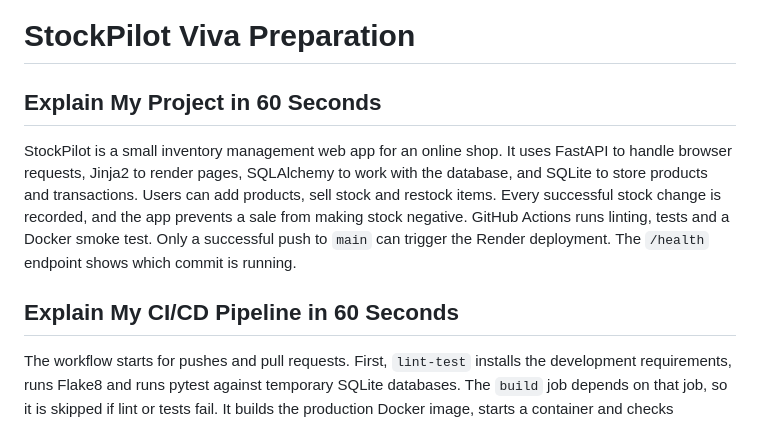
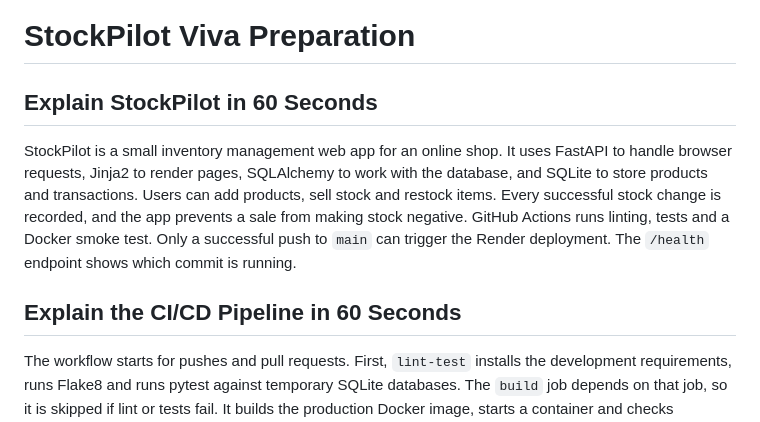
Before and after one commit to OJB456/stockpilot, a Markdown page: docs/viva-questions.md, the part around the change. Drawn GitHub-style.

```diff
--- a/docs/viva-questions.md
+++ b/docs/viva-questions.md
@@ -1,10 +1,10 @@
 # StockPilot Viva Preparation
 
-## Explain My Project in 60 Seconds
+## Explain StockPilot in 60 Seconds
 
 StockPilot is a small inventory management web app for an online shop. It uses FastAPI to handle browser requests, Jinja2 to render pages, SQLAlchemy to work with the database, and SQLite to store products and transactions. Users can add products, sell stock and restock items. Every successful stock change is recorded, and the app prevents a sale from making stock negative. GitHub Actions runs linting, tests and a Docker smoke test. Only a successful push to `main` can trigger the Render deployment. The `/health` endpoint shows which commit is running.
 
-## Explain My CI/CD Pipeline in 60 Seconds
+## Explain the CI/CD Pipeline in 60 Seconds
 
 The workflow starts for pushes and pull requests. First, `lint-test` installs the development requirements, runs Flake8 and runs pytest against temporary SQLite databases. The `build` job depends on that job, so it is skipped if lint or tests fail. It builds the production Docker image, starts a container and checks `/health`, including the Git commit SHA. The `deploy` job depends on the build and only runs on a push to `main`. It uses a GitHub Actions secret to call Render's Deploy Hook. Pull requests can be checked but never deployed.
 
```
Also changed, not shown: docs/CCA2_REPORT.md (+1 -1 lines).
